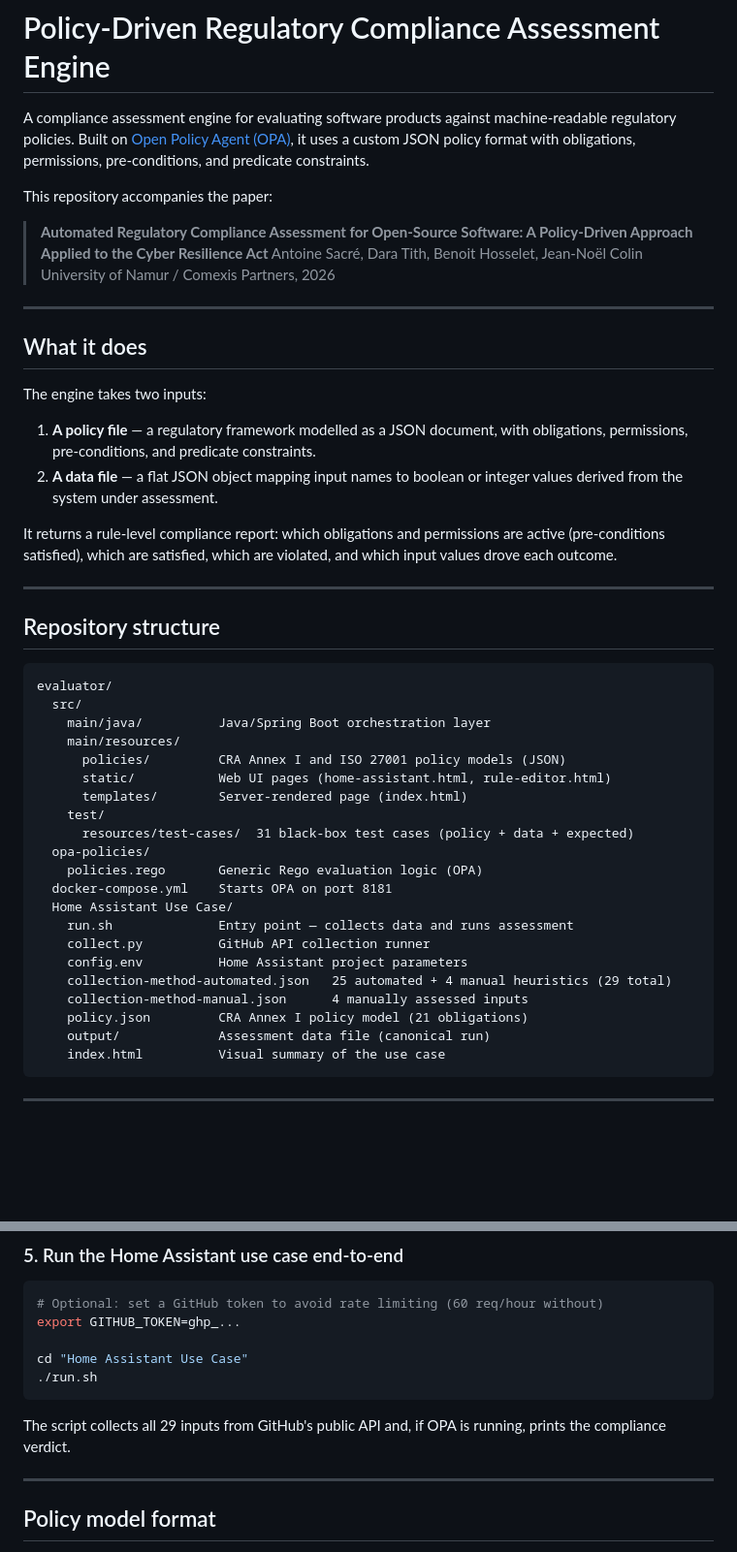
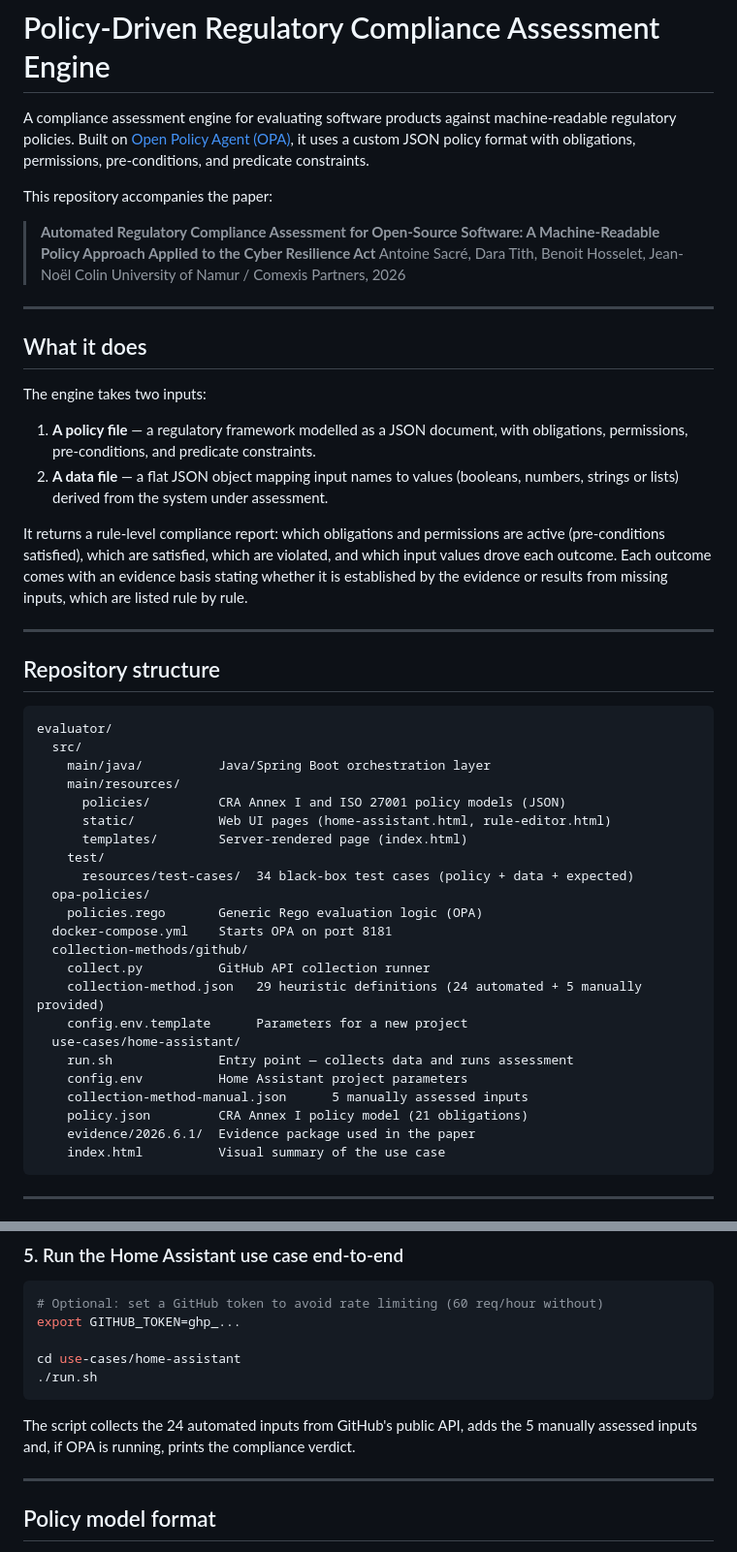
Before and after one commit to AntoineSacre/RuleScan, a Markdown page: README.md, 2 parts joined by grey strips. Shown at 97% size. Drawn GitHub-style; blank space fills up the shorter version.

````diff
--- a/README.md
+++ b/README.md
@@ -4,7 +4,7 @@ A compliance assessment engine for evaluating software products against machine-
 
 This repository accompanies the paper:
 
-> **Automated Regulatory Compliance Assessment for Open-Source Software: A Policy-Driven Approach Applied to the Cyber Resilience Act**
+> **Automated Regulatory Compliance Assessment for Open-Source Software: A Machine-Readable Policy Approach Applied to the Cyber Resilience Act**
 > Antoine Sacré, Dara Tith, Benoit Hosselet, Jean-Noël Colin
 > University of Namur / Comexis Partners, 2026
 
@@ -15,9 +15,9 @@ This repository accompanies the paper:
 The engine takes two inputs:
 
 1. **A policy file** — a regulatory framework modelled as a JSON document, with obligations, permissions, pre-conditions, and predicate constraints.
-2. **A data file** — a flat JSON object mapping input names to boolean or integer values derived from the system under assessment.
+2. **A data file** — a flat JSON object mapping input names to values (booleans, numbers, strings or lists) derived from the system under assessment.
 
-It returns a rule-level compliance report: which obligations and permissions are active (pre-conditions satisfied), which are satisfied, which are violated, and which input values drove each outcome.
+It returns a rule-level compliance report: which obligations and permissions are active (pre-conditions satisfied), which are satisfied, which are violated, and which input values drove each outcome. Each outcome comes with an evidence basis stating whether it is established by the evidence or results from missing inputs, which are listed rule by rule.
 
 ---
 
@@ -32,18 +32,20 @@ evaluator/
       static/           Web UI pages (home-assistant.html, rule-editor.html)
       templates/        Server-rendered page (index.html)
     test/
-      resources/test-cases/  31 black-box test cases (policy + data + expected)
+      resources/test-cases/  34 black-box test cases (policy + data + expected)
   opa-policies/
     policies.rego       Generic Rego evaluation logic (OPA)
   docker-compose.yml    Starts OPA on port 8181
-  Home Assistant Use Case/
+  collection-methods/github/
+    collect.py          GitHub API collection runner
+    collection-method.json   29 heuristic definitions (24 automated + 5 manually provided)
+    config.env.template      Parameters for a new project
+  use-cases/home-assistant/
     run.sh              Entry point — collects data and runs assessment
-    collect.py          GitHub API collection runner
     config.env          Home Assistant project parameters
-    collection-method-automated.json   25 automated + 4 manual heuristics (29 total)
-    collection-method-manual.json      4 manually assessed inputs
+    collection-method-manual.json      5 manually assessed inputs
     policy.json         CRA Annex I policy model (21 obligations)
-    output/             Assessment data file (canonical run)
+    evidence/2026.6.1/  Evidence package used in the paper
     index.html          Visual summary of the use case
 ```
 
@@ -96,11 +98,11 @@ curl -X POST http://localhost:8082/upload \
 # Optional: set a GitHub token to avoid rate limiting (60 req/hour without)
 export GITHUB_TOKEN=ghp_...
 
-cd "Home Assistant Use Case"
+cd use-cases/home-assistant
 ./run.sh
 ```
 
-The script collects all 29 inputs from GitHub's public API and, if OPA is running, prints the compliance verdict.
+The script collects the 24 automated inputs from GitHub's public API, adds the 5 manually assessed inputs and, if OPA is running, prints the compliance verdict.
 
 ---
 
````
Also changed, not shown: other parts of README.md (+10 -6 lines).
